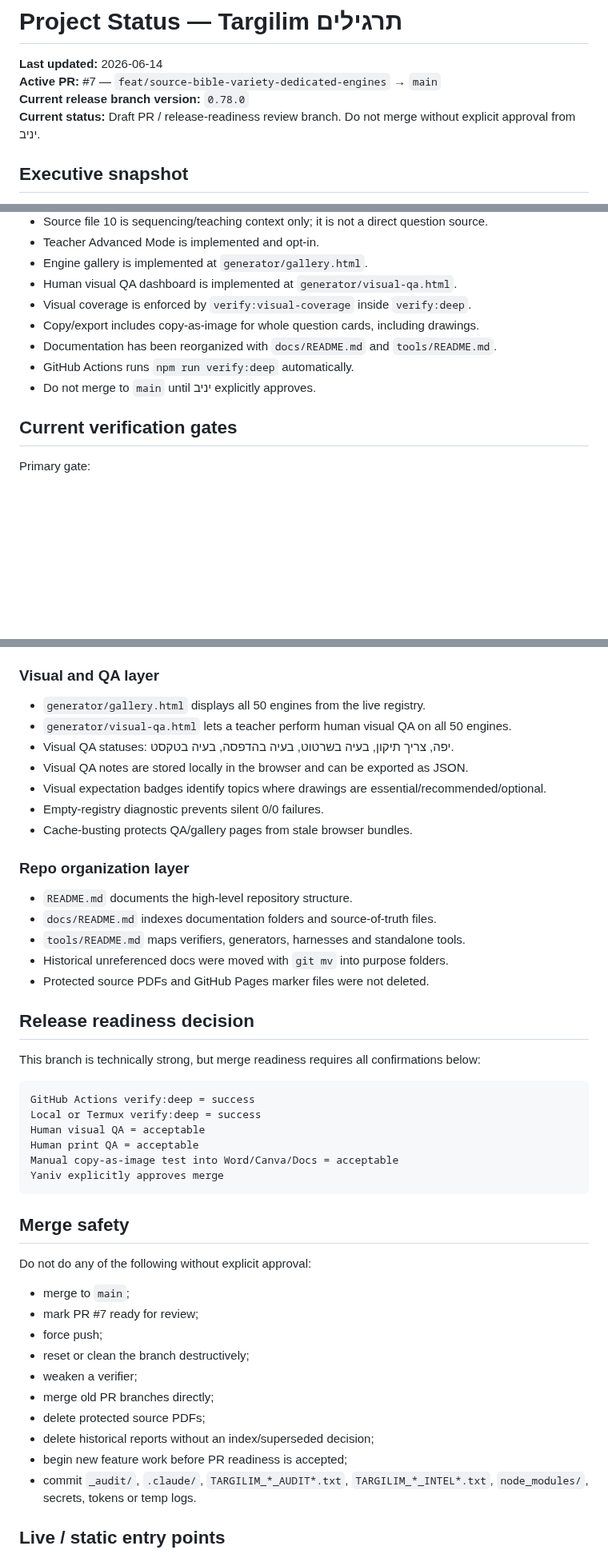
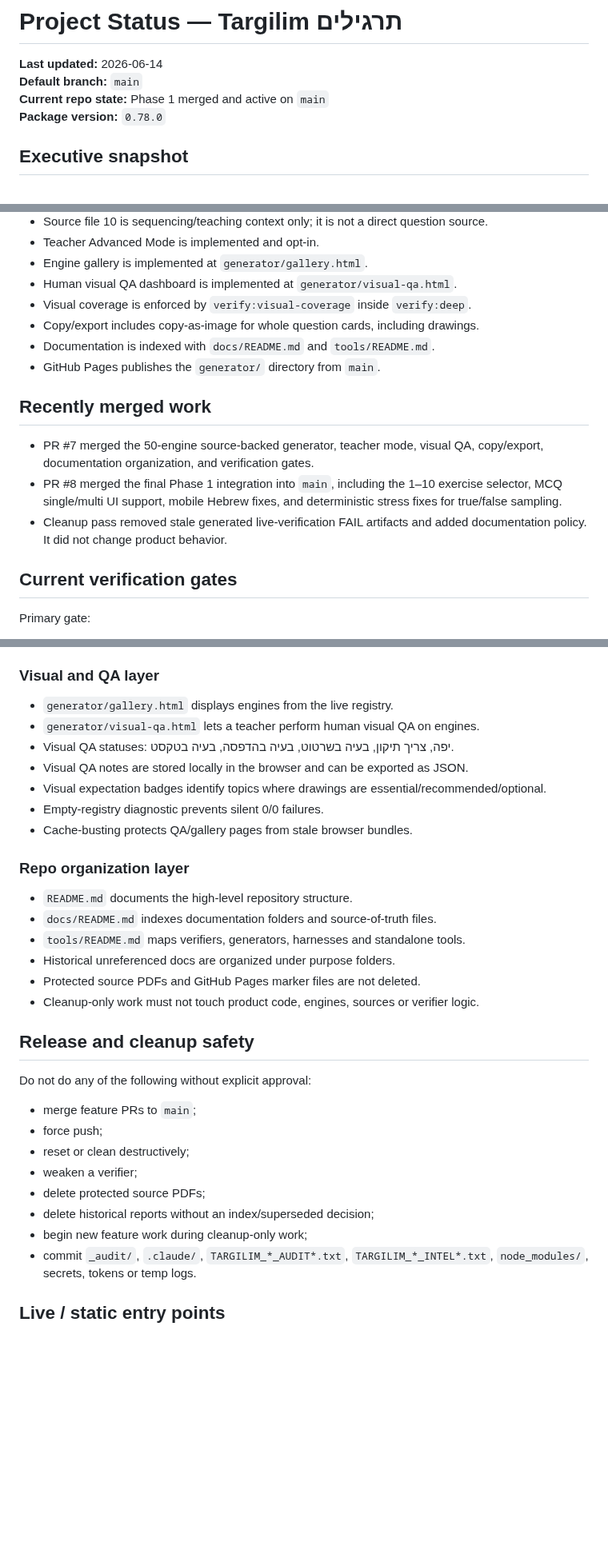
Before and after one commit to yanivmizrachiy/shiur-prati, a Markdown page: PROJECT_STATUS.md, 3 parts joined by grey strips. Shown at 80% size. Drawn GitHub-style; blank space fills up the shorter version.

Commit message:
docs: update project status after cleanup and Phase 1 merge

````diff
--- a/PROJECT_STATUS.md
+++ b/PROJECT_STATUS.md
@@ -1,9 +1,9 @@
 # Project Status — Targilim תרגילים
 
 **Last updated:** 2026-06-14
-**Active PR:** #7 — `feat/source-bible-variety-dedicated-engines` → `main`
-**Current release branch version:** `0.78.0`
-**Current status:** Draft PR / release-readiness review branch. Do not merge without explicit approval from יניב.
+**Default branch:** `main`
+**Current repo state:** Phase 1 merged and active on `main`
+**Package version:** `0.78.0`
 
 ## Executive snapshot
 
@@ -17,9 +17,14 @@
 - Human visual QA dashboard is implemented at `generator/visual-qa.html`.
 - Visual coverage is enforced by `verify:visual-coverage` inside `verify:deep`.
 - Copy/export includes copy-as-image for whole question cards, including drawings.
-- Documentation has been reorganized with `docs/README.md` and `tools/README.md`.
-- GitHub Actions runs `npm run verify:deep` automatically.
-- Do not merge to `main` until יניב explicitly approves.
+- Documentation is indexed with `docs/README.md` and `tools/README.md`.
+- GitHub Pages publishes the `generator/` directory from `main`.
+
+## Recently merged work
+
+- PR #7 merged the 50-engine source-backed generator, teacher mode, visual QA, copy/export, documentation organization, and verification gates.
+- PR #8 merged the final Phase 1 integration into `main`, including the 1–10 exercise selector, MCQ single/multi UI support, mobile Hebrew fixes, and deterministic stress fixes for true/false sampling.
+- Cleanup pass removed stale generated live-verification FAIL artifacts and added documentation policy. It did not change product behavior.
 
 ## Current verification gates
 
@@ -89,8 +95,8 @@ npm run verify:deep
 
 ### Visual and QA layer
 
-- `generator/gallery.html` displays all 50 engines from the live registry.
-- `generator/visual-qa.html` lets a teacher perform human visual QA on all 50 engines.
+- `generator/gallery.html` displays engines from the live registry.
+- `generator/visual-qa.html` lets a teacher perform human visual QA on engines.
 - Visual QA statuses: יפה, צריך תיקון, בעיה בשרטוט, בעיה בהדפסה, בעיה בטקסט.
 - Visual QA notes are stored locally in the browser and can be exported as JSON.
 - Visual expectation badges identify topics where drawings are essential/recommended/optional.
@@ -102,35 +108,21 @@ npm run verify:deep
 - `README.md` documents the high-level repository structure.
 - `docs/README.md` indexes documentation folders and source-of-truth files.
 - `tools/README.md` maps verifiers, generators, harnesses and standalone tools.
-- Historical unreferenced docs were moved with `git mv` into purpose folders.
-- Protected source PDFs and GitHub Pages marker files were not deleted.
+- Historical unreferenced docs are organized under purpose folders.
+- Protected source PDFs and GitHub Pages marker files are not deleted.
+- Cleanup-only work must not touch product code, engines, sources or verifier logic.
 
-## Release readiness decision
-
-This branch is technically strong, but merge readiness requires all confirmations below:
-
-```text
-GitHub Actions verify:deep = success
-Local or Termux verify:deep = success
-Human visual QA = acceptable
-Human print QA = acceptable
-Manual copy-as-image test into Word/Canva/Docs = acceptable
-Yaniv explicitly approves merge
-```
-
-## Merge safety
+## Release and cleanup safety
 
 Do not do any of the following without explicit approval:
 
-- merge to `main`;
-- mark PR #7 ready for review;
+- merge feature PRs to `main`;
 - force push;
-- reset or clean the branch destructively;
+- reset or clean destructively;
 - weaken a verifier;
-- merge old PR branches directly;
 - delete protected source PDFs;
 - delete historical reports without an index/superseded decision;
-- begin new feature work before PR readiness is accepted;
+- begin new feature work during cleanup-only work;
 - commit `_audit/`, `.claude/`, `TARGILIM_*_AUDIT*.txt`, `TARGILIM_*_INTEL*.txt`, `node_modules/`, secrets, tokens or temp logs.
 
 ## Live / static entry points
````
Also changed, not shown: other parts of PROJECT_STATUS.md (+11 -11 lines).
